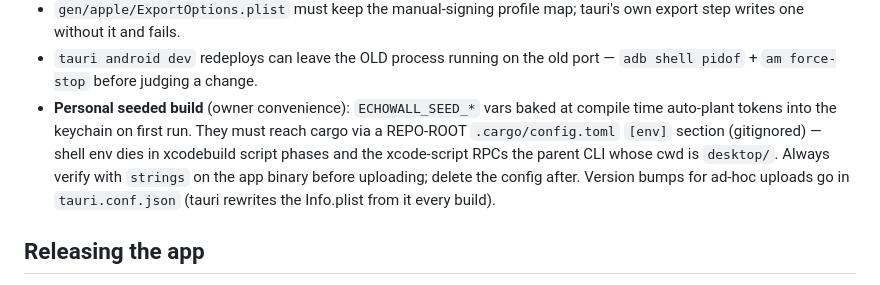
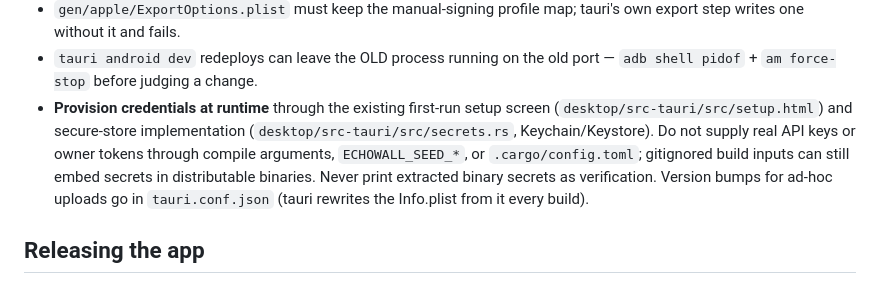
Before and after one commit to xingfanxia/watch-transcriber, a Markdown page: CLAUDE.md, the part around the change. GitHub-like rendering.

Commit message:
docs: require runtime credential provisioning

```diff
--- a/CLAUDE.md
+++ b/CLAUDE.md
@@ -81,12 +81,12 @@ first) / `npm run tauri android dev`. Landmines, all learned the hard way
   tauri's own export step writes one without it and fails.
 - `tauri android dev` redeploys can leave the OLD process running on the old
   port — `adb shell pidof` + `am force-stop` before judging a change.
-- **Personal seeded build** (owner convenience): `ECHOWALL_SEED_*` vars baked
-  at compile time auto-plant tokens into the keychain on first run. They must
-  reach cargo via a REPO-ROOT `.cargo/config.toml` `[env]` section
-  (gitignored) — shell env dies in xcodebuild script phases and the
-  xcode-script RPCs the parent CLI whose cwd is `desktop/`. Always verify
-  with `strings` on the app binary before uploading; delete the config after.
+- **Provision credentials at runtime** through the existing first-run setup
+  screen (`desktop/src-tauri/src/setup.html`) and secure-store implementation
+  (`desktop/src-tauri/src/secrets.rs`, Keychain/Keystore). Do not supply real
+  API keys or owner tokens through compile arguments, `ECHOWALL_SEED_*`, or
+  `.cargo/config.toml`; gitignored build inputs can still embed secrets in
+  distributable binaries. Never print extracted binary secrets as verification.
   Version bumps for ad-hoc uploads go in `tauri.conf.json` (tauri rewrites
   the Info.plist from it every build).
 
```
